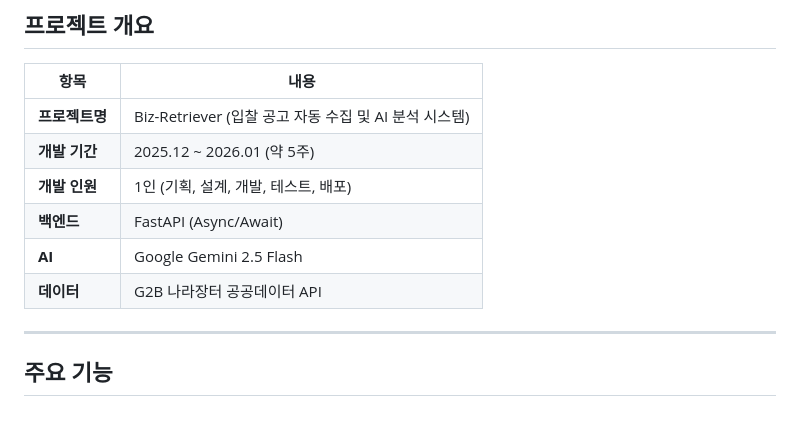
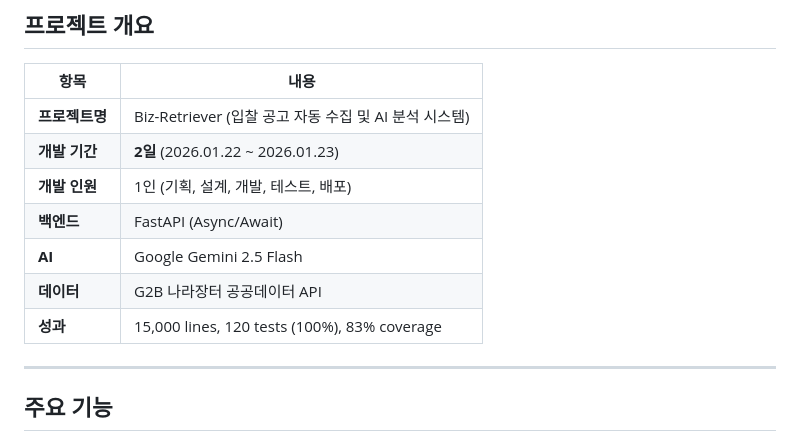
Before and after one commit to doublesilver/biz-retriever, a Markdown page: README.md, the part around the change. Drawn GitHub-style.

```diff
--- a/README.md
+++ b/README.md
@@ -30,11 +30,12 @@
 | 항목 | 내용 |
 |------|------|
 | **프로젝트명** | Biz-Retriever (입찰 공고 자동 수집 및 AI 분석 시스템) |
-| **개발 기간** | 2025.12 ~ 2026.01 (약 5주) |
+| **개발 기간** | **2일** (2026.01.22 ~ 2026.01.23) |
 | **개발 인원** | 1인 (기획, 설계, 개발, 테스트, 배포) |
 | **백엔드** | FastAPI (Async/Await) |
 | **AI** | Google Gemini 2.5 Flash |
 | **데이터** | G2B 나라장터 공공데이터 API |
+| **성과** | 15,000 lines, 120 tests (100%), 83% coverage |
 
 ---
 
```
Also changed, not shown: DEVELOPMENT_TIMELINE.md (added, +300 -0 lines), HANDOFF_GUIDE.md (added, +256 -0 lines).
